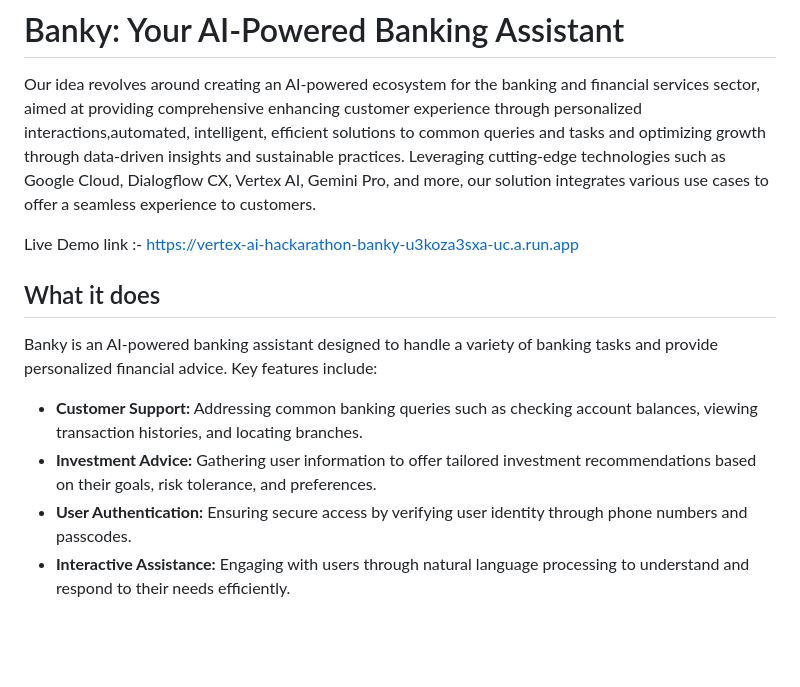
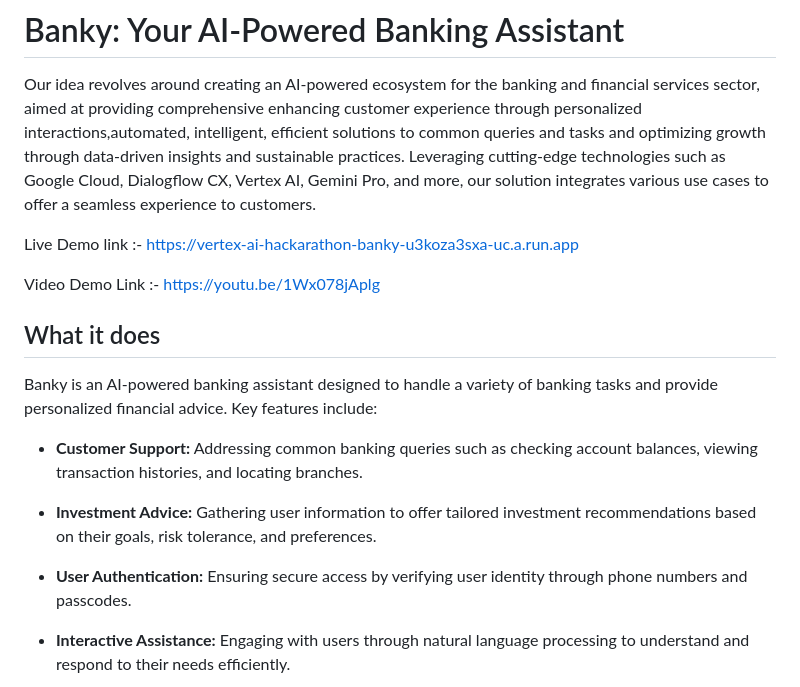
Before and after one commit to Yash-Kavaiya/vertex_ai_hackarathon_Banky, a Markdown page: README.md, the part around one of its changes. GitHub-like rendering; blank space fills up the shorter version.

Commit message:
Video link Added

```diff
--- a/README.md
+++ b/README.md
@@ -7,11 +7,17 @@ a seamless experience to customers.
 
 Live Demo link :- https://vertex-ai-hackarathon-banky-u3koza3sxa-uc.a.run.app
 
+Video Demo Link :- https://youtu.be/1Wx078jAplg
+
 ## What it does
 Banky is an AI-powered banking assistant designed to handle a variety of banking tasks and provide personalized financial advice. Key features include:
+
 - **Customer Support:** Addressing common banking queries such as checking account balances, viewing transaction histories, and locating branches.
+
 - **Investment Advice:** Gathering user information to offer tailored investment recommendations based on their goals, risk tolerance, and preferences.
+
 - **User Authentication:** Ensuring secure access by verifying user identity through phone numbers and passcodes.
+
 - **Interactive Assistance:** Engaging with users through natural language processing to understand and respond to their needs efficiently.
 
 ![Arch](flowchart.png)
```
Also changed, not shown: other parts of README.md (+9 -0 lines).
